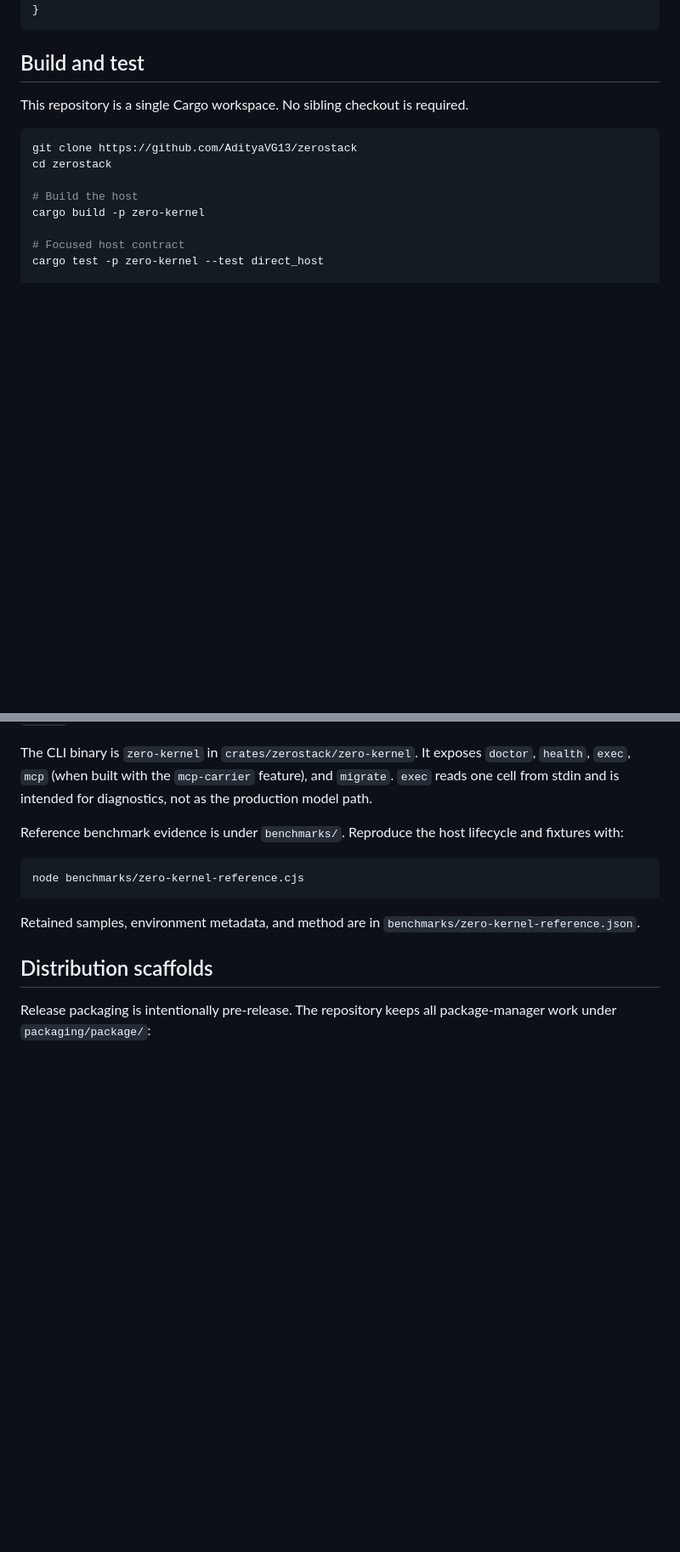
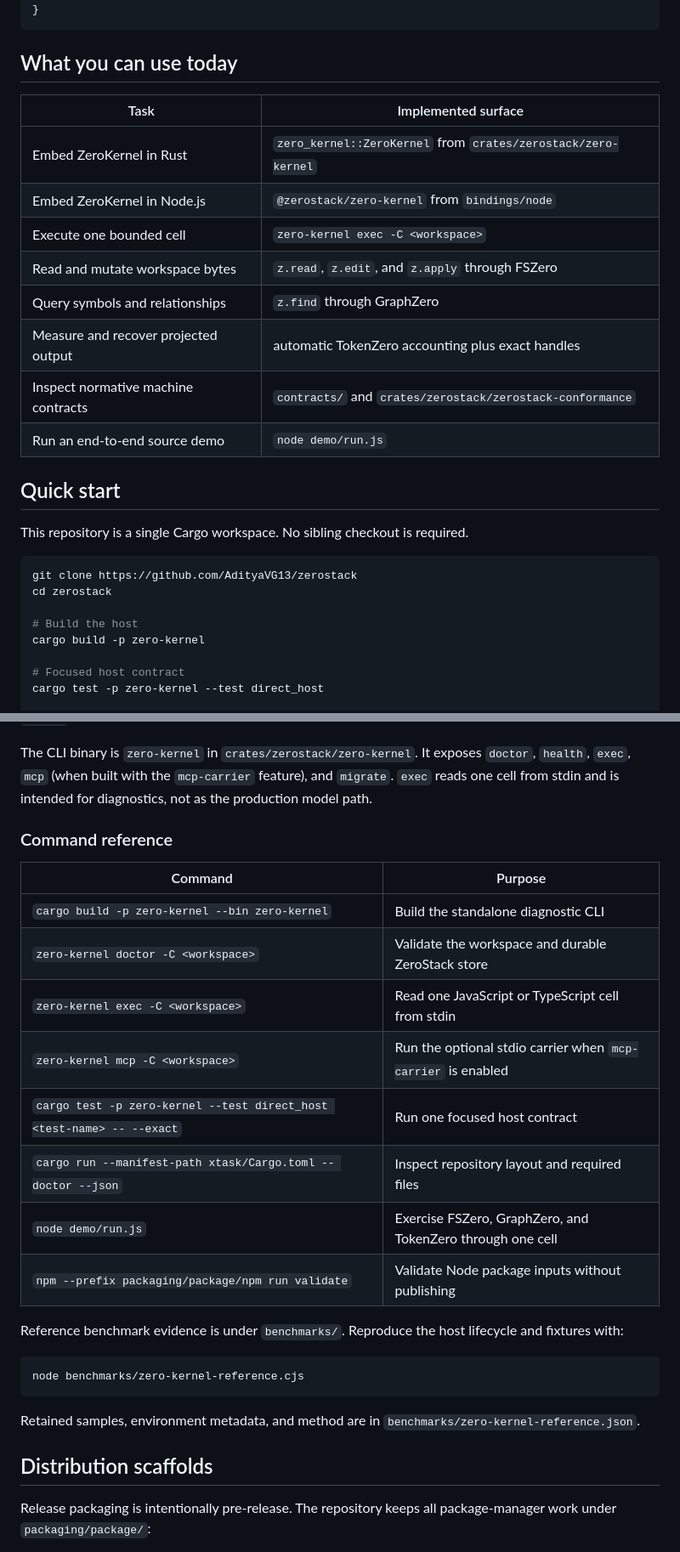
Before and after one commit to AdityaVG13/zerostack, a Markdown page: README.md, 2 parts joined by grey strips. Shown at 85% size. Rendered like a GitHub page; blank space fills up the shorter version.

Commit message:
docs: upgrade README presentation

````diff
--- a/README.md
+++ b/README.md
@@ -157,7 +211,20 @@ interface ZeroKernelResponse {
 }
 ```
 
-## Build and test
+## What you can use today
+
+| Task | Implemented surface |
+| --- | --- |
+| Embed ZeroKernel in Rust | `zero_kernel::ZeroKernel` from `crates/zerostack/zero-kernel` |
+| Embed ZeroKernel in Node.js | `@zerostack/zero-kernel` from `bindings/node` |
+| Execute one bounded cell | `zero-kernel exec -C <workspace>` |
+| Read and mutate workspace bytes | `z.read`, `z.edit`, and `z.apply` through FSZero |
+| Query symbols and relationships | `z.find` through GraphZero |
+| Measure and recover projected output | automatic TokenZero accounting plus exact handles |
+| Inspect normative machine contracts | `contracts/` and `crates/zerostack/zerostack-conformance` |
+| Run an end-to-end source demo | `node demo/run.js` |
+
+## Quick start
 
 This repository is a single Cargo workspace. No sibling checkout is required.
 
@@ -178,6 +245,19 @@ cargo test -p zero-codemode --test syntax
 Use the narrowest relevant test target during development. Domain tests live under `tests/fszero`, `tests/graphzero`, `tests/tokenzero`, and `tests/support`. Name the package and exact `--lib`, `--bin`, or `--test` target.
 
 The CLI binary is `zero-kernel` in `crates/zerostack/zero-kernel`. It exposes `doctor`, `health`, `exec`, `mcp` (when built with the `mcp-carrier` feature), and `migrate`. `exec` reads one cell from stdin and is intended for diagnostics, not as the production model path.
+
+### Command reference
+
+| Command | Purpose |
+| --- | --- |
+| `cargo build -p zero-kernel --bin zero-kernel` | Build the standalone diagnostic CLI |
+| `zero-kernel doctor -C <workspace>` | Validate the workspace and durable ZeroStack store |
+| `zero-kernel exec -C <workspace>` | Read one JavaScript or TypeScript cell from stdin |
+| `zero-kernel mcp -C <workspace>` | Run the optional stdio carrier when `mcp-carrier` is enabled |
+| `cargo test -p zero-kernel --test direct_host <test-name> -- --exact` | Run one focused host contract |
+| `cargo run --manifest-path xtask/Cargo.toml -- doctor --json` | Inspect repository layout and required files |
+| `node demo/run.js` | Exercise FSZero, GraphZero, and TokenZero through one cell |
+| `npm --prefix packaging/package/npm run validate` | Validate Node package inputs without publishing |
 
 Reference benchmark evidence is under `benchmarks/`. Reproduce the host lifecycle and fixtures with:
 
````
Also changed, not shown: other parts of README.md (+58 -4 lines).
